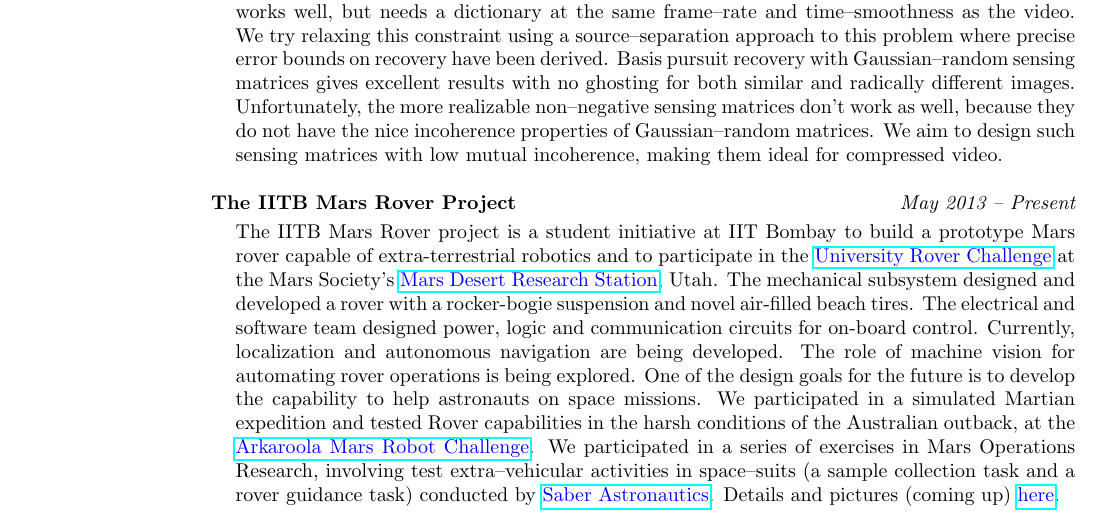
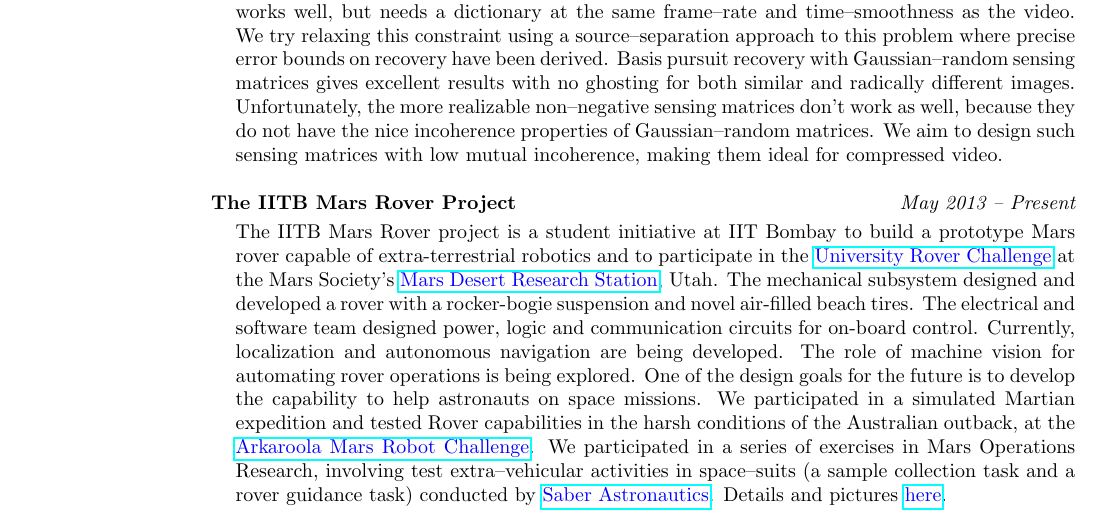
Before and after one commit to alankarkotwal/alankarkotwal.github.io, a LaTeX CV (resume/cv.tex): part of page 2 of 5, cut so that both start at the same text. Compiled offline with pdfLaTeX.

Commit message:
Update CV

```diff
--- a/resume/cv.tex
+++ b/resume/cv.tex
@@ -126,7 +126,7 @@ Recent efforts to apply the principles of compressed sensing to video data invol
 \vspace*{-.13in}
 \begin{list1}
 \item[]
-The IITB Mars Rover project is a student initiative at IIT Bombay to build a prototype Mars rover capable of extra-terrestrial robotics and to participate in the \href{http://urc.marssociety.org/}{\textcolor{blue} {University Rover Challenge}} at the Mars Society's \href{http://mdrs.marssociety.org/}{\textcolor{blue} {Mars Desert Research Station}}, Utah. The mechanical subsystem designed and developed a rover with a rocker-bogie suspension and novel air-filled beach tires. The electrical and software team designed power, logic and communication circuits for on-board control. Currently, localization and autonomous navigation are being developed. The role of machine vision for automating rover operations is being explored. One of the design goals for the future is to develop the capability to help astronauts on space missions. We participated in a simulated Martian expedition and tested Rover capabilities in the harsh conditions of the Australian outback, at the \href{http://marssociety.org.au/article/arkaroola-mars-robot-challenge-spaceward-bound-expedition}{\textcolor{blue} {Arkaroola Mars Robot Challenge}}. We participated in a series of exercises in Mars Operations Research, involving test extra--vehicular activities in space--suits (a sample collection task and a rover guidance task) conducted by \href{https://saberastro.com/}{\textcolor{blue} {Saber Astronautics}}. Details and pictures (coming up) \href{http://alankarkotwal.github.io/}{\textcolor{blue} {here}}.
+The IITB Mars Rover project is a student initiative at IIT Bombay to build a prototype Mars rover capable of extra-terrestrial robotics and to participate in the \href{http://urc.marssociety.org/}{\textcolor{blue} {University Rover Challenge}} at the Mars Society's \href{http://mdrs.marssociety.org/}{\textcolor{blue} {Mars Desert Research Station}}, Utah. The mechanical subsystem designed and developed a rover with a rocker-bogie suspension and novel air-filled beach tires. The electrical and software team designed power, logic and communication circuits for on-board control. Currently, localization and autonomous navigation are being developed. The role of machine vision for automating rover operations is being explored. One of the design goals for the future is to develop the capability to help astronauts on space missions. We participated in a simulated Martian expedition and tested Rover capabilities in the harsh conditions of the Australian outback, at the \href{http://marssociety.org.au/article/arkaroola-mars-robot-challenge-spaceward-bound-expedition}{\textcolor{blue} {Arkaroola Mars Robot Challenge}}. We participated in a series of exercises in Mars Operations Research, involving test extra--vehicular activities in space--suits (a sample collection task and a rover guidance task) conducted by \href{https://saberastro.com/}{\textcolor{blue} {Saber Astronautics}}. Details and pictures \href{http://alankarkotwal.github.io/#projects}{\textcolor{blue} {here}}.
 \end{list1}
 
 \section{\sc Course \\Projects}
```
Also changed, not shown: cv.pdf, resume/cv.pdf, 2 other files.
